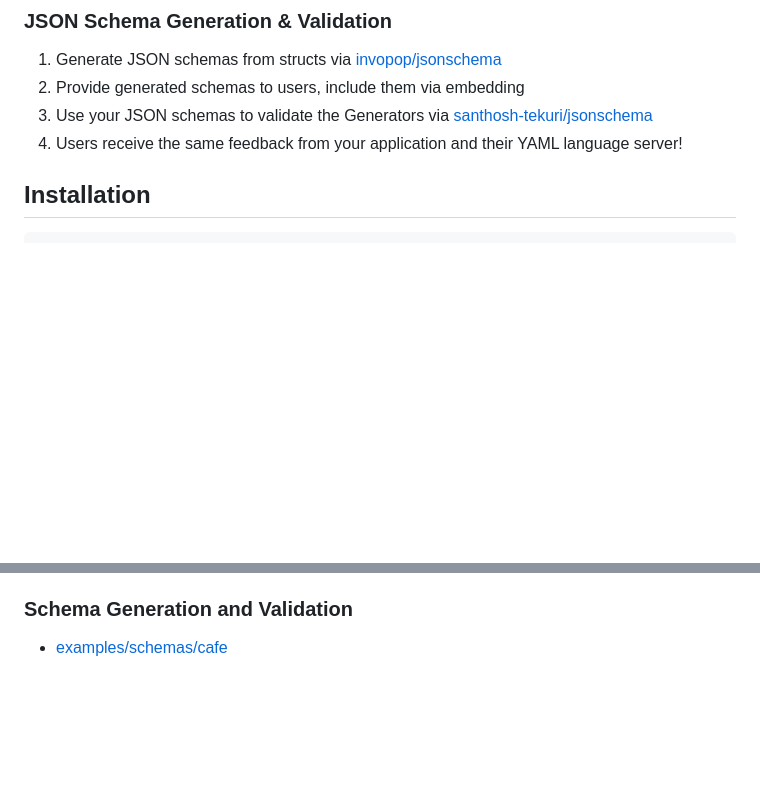
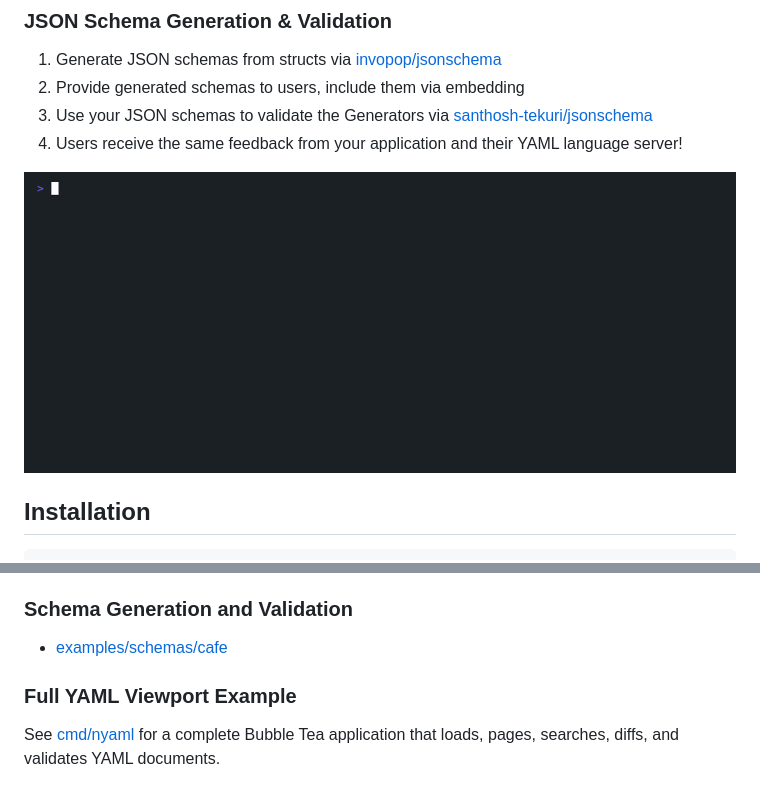
Before and after one commit to MacroPower/niceyaml, a Markdown page: README.md, 2 parts joined by grey strips. Rendered like a GitHub page; pictures changed too: docs/assets/validate.gif; blank space fills up the shorter version.

```diff
--- a/README.md
+++ b/README.md
@@ -32,6 +33,8 @@ It enables **friendly and predictable handling of YAML documents** in your **CLI
 2. Provide generated schemas to users, include them via embedding
 3. Use your JSON schemas to validate the Generators via [santhosh-tekuri/jsonschema][santhosh-tekuri/jsonschema]
 4. Users receive the same feedback from your application and their YAML language server!
+
+![validate](./docs/assets/validate.gif)
 
 ## Installation
 
@@ -80,6 +83,10 @@ flowchart LR
 
 - [examples/schemas/cafe](examples/schemas/cafe)
 
+### Full YAML Viewport Example
+
+See [cmd/nyaml](cmd/nyaml) for a complete Bubble Tea application that loads, pages, searches, diffs, and validates YAML documents.
+
 [goccy/go-yaml]: https://github.com/goccy/go-yaml
 [lipgloss]: https://github.com/charmbracelet/lipgloss
 [bubbletea]: https://github.com/charmbracelet/bubbletea
```
Also changed, not shown: other parts of README.md (+3 -2 lines), 3 other files.
